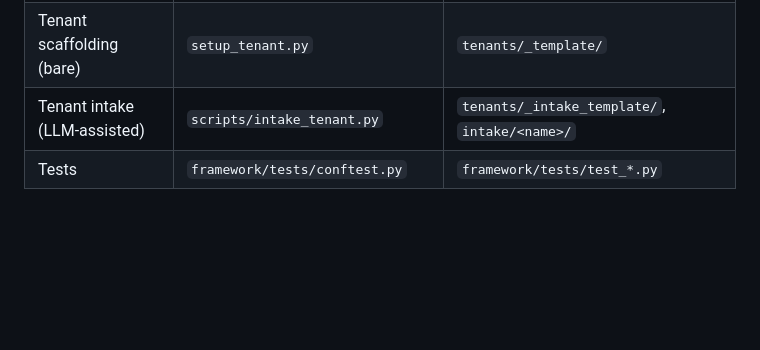
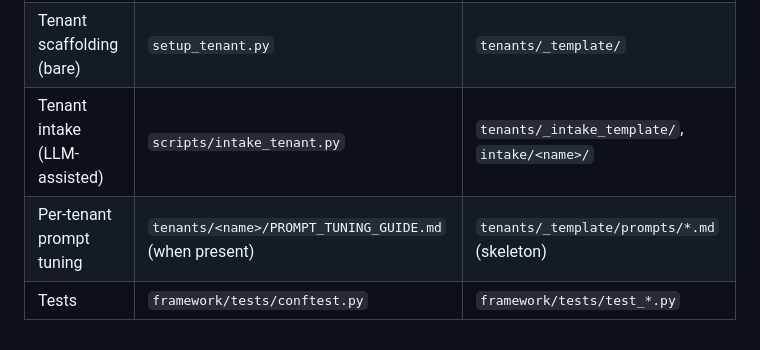
Before and after one commit to stonemorgan/signalstance, a Markdown page: CLAUDE.md, the part around the change. Rendered like a GitHub page; blank space fills up the shorter version.

```diff
--- a/CLAUDE.md
+++ b/CLAUDE.md
@@ -301,4 +301,5 @@ The project includes a 4-phase audit system run via `scripts/run-audit.sh`:
 | App entry point | `run.py` | `framework/config.py` |
 | Tenant scaffolding (bare) | `setup_tenant.py` | `tenants/_template/` |
 | Tenant intake (LLM-assisted) | `scripts/intake_tenant.py` | `tenants/_intake_template/`, `intake/<name>/` |
+| Per-tenant prompt tuning | `tenants/<name>/PROMPT_TUNING_GUIDE.md` (when present) | `tenants/_template/prompts/*.md` (skeleton) |
 | Tests | `framework/tests/conftest.py` | `framework/tests/test_*.py` |
```
Also changed, not shown: framework/CHANGELOG.md (+1 -0 lines), tenants/taylor-morgan/PROMPT_TUNING_GUIDE.md (added, +302 -0 lines).
